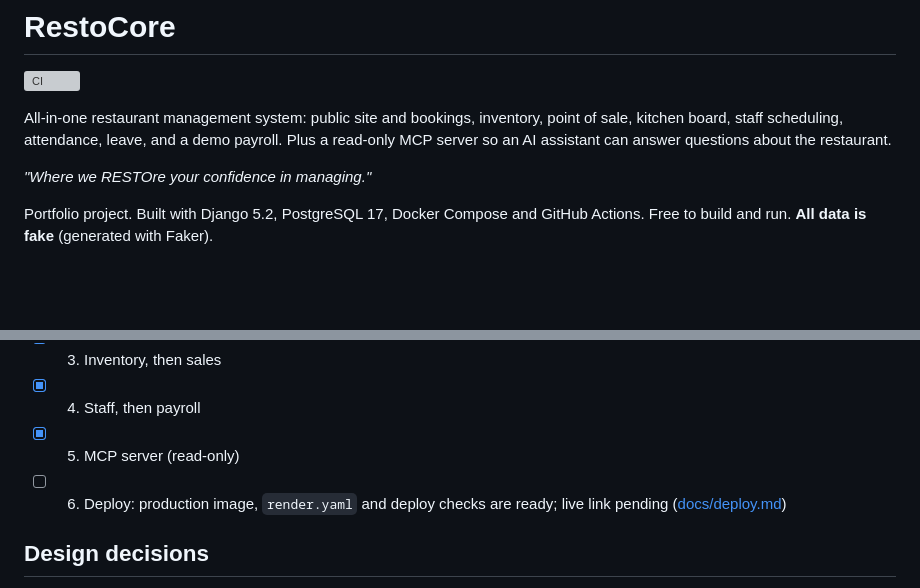
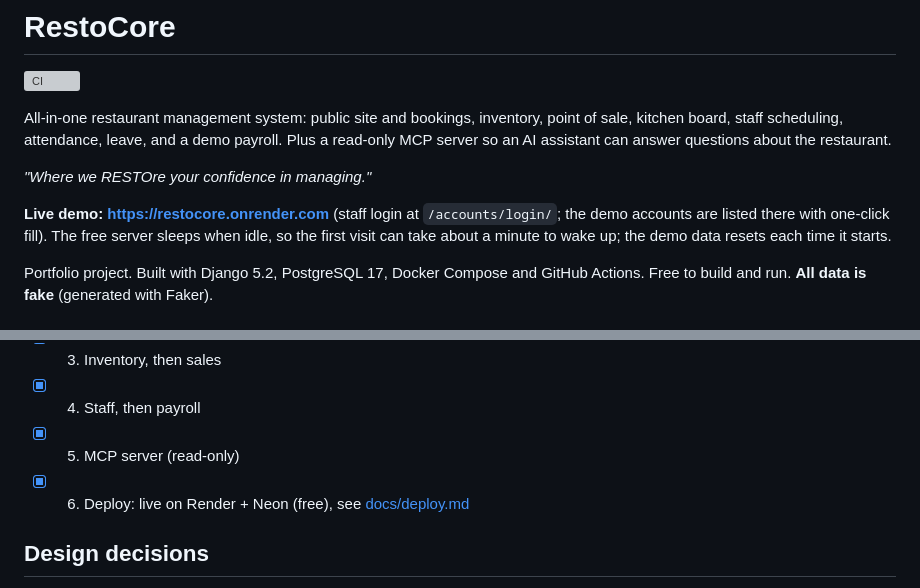
Before and after one commit to CUSTIX/RestoCore, a Markdown page: README.md, 2 parts joined by grey strips. Rendered like a GitHub page; blank space fills up the shorter version; grey boxes are pictures that could not be loaded.

Commit message:
Add the live demo link and mark the deploy milestone done
Co-Authored-By: Claude Opus 5.5 <noreply@anthropic.com>

```diff
--- a/README.md
+++ b/README.md
@@ -7,6 +7,10 @@ kitchen board, staff scheduling, attendance, leave, and a demo payroll. Plus a r
 so an AI assistant can answer questions about the restaurant.
 
 *"Where we RESTOre your confidence in managing."*
+
+**Live demo: <https://restocore.onrender.com>** (staff login at `/accounts/login/`; the demo accounts
+are listed there with one-click fill). The free server sleeps when idle, so the first visit can
+take about a minute to wake up; the demo data resets each time it starts.
 
 Portfolio project. Built with Django 5.2, PostgreSQL 17, Docker Compose and GitHub Actions.
 Free to build and run. **All data is fake** (generated with Faker).
@@ -124,8 +128,7 @@ is roughly every visit), password changes are disabled, and nobody gets Django a
 - [x] 3. Inventory, then sales
 - [x] 4. Staff, then payroll
 - [x] 5. MCP server (read-only)
-- [ ] 6. Deploy: production image, `render.yaml` and deploy checks are ready; live link pending
-  ([docs/deploy.md](docs/deploy.md))
+- [x] 6. Deploy: live on Render + Neon (free), see [docs/deploy.md](docs/deploy.md)
 
 ## Design decisions
 
```
